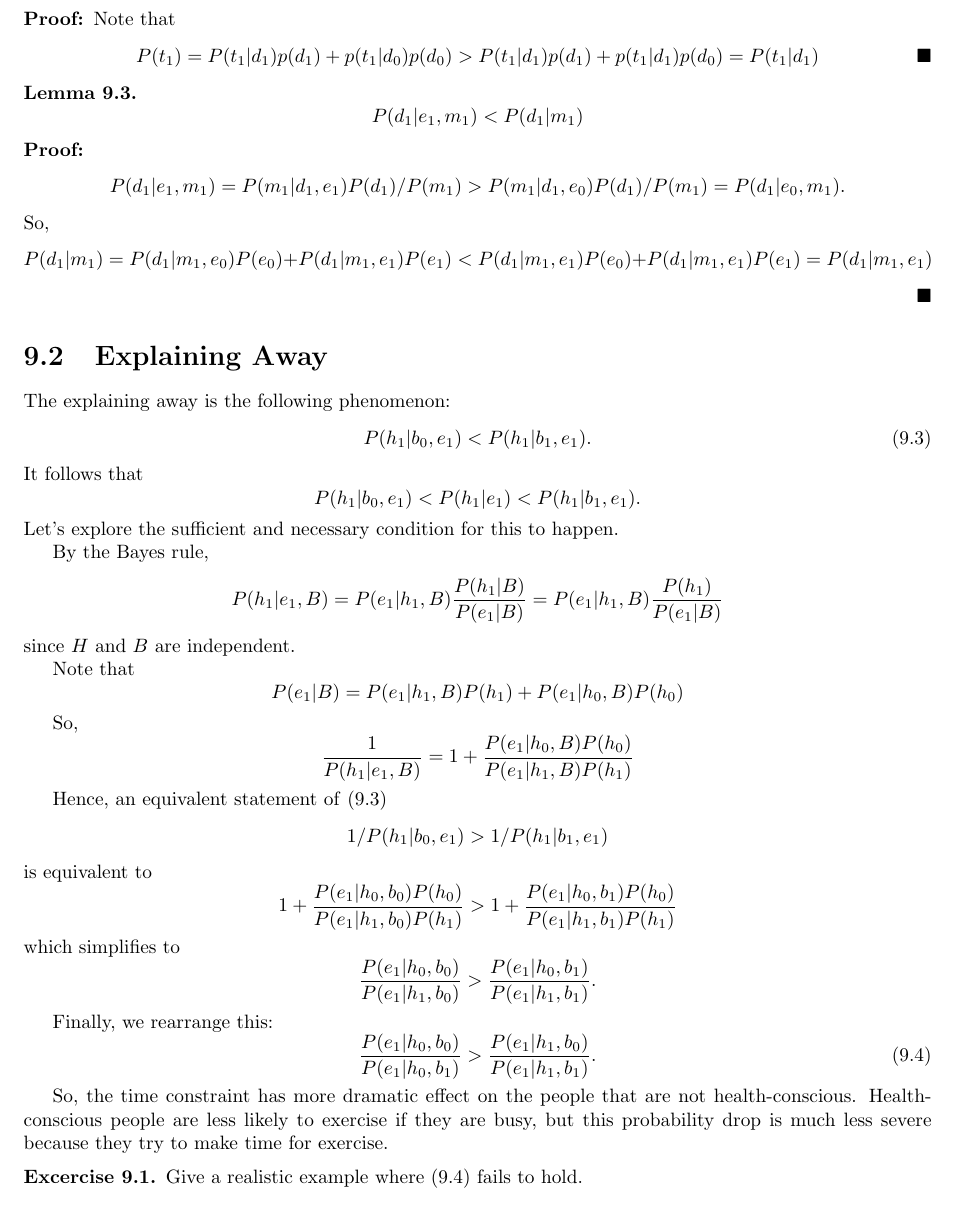
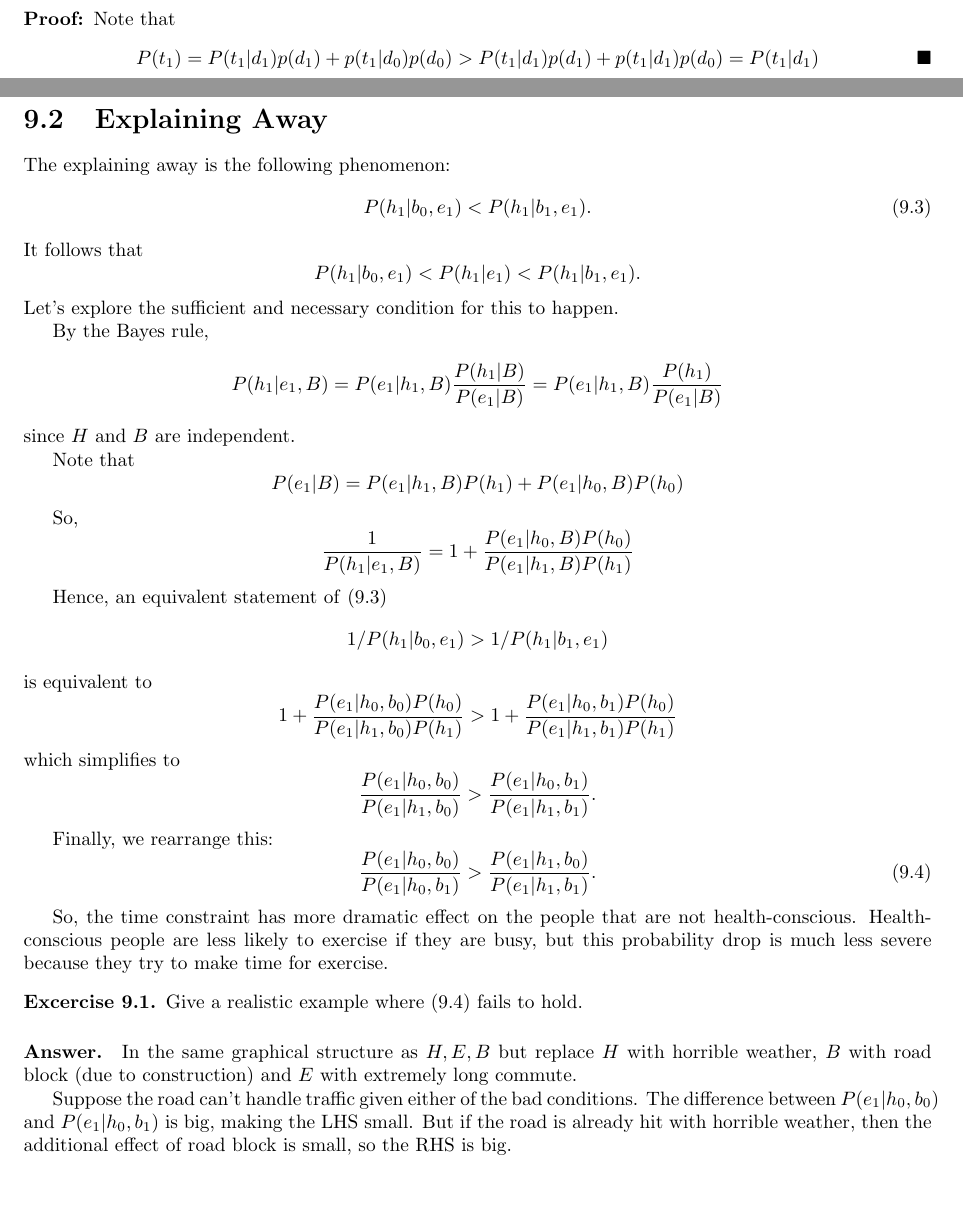
Before and after one commit to eecs445-f16/umich-eecs445-f16, a LaTeX document (discussion09-explain-away/discussion09-draft2.tex): part of page 2 of 2 before the commit and two parts of pages 1 and 2 of 2 after it, the two joined at a grey line, cut so that both start at the same text, the shorter picture padded with empty space. Compiled offline with pdfLaTeX.

Commit message:
disc9 edits

```diff
--- a/discussion09-explain-away/discussion09-draft2.tex
+++ b/discussion09-explain-away/discussion09-draft2.tex
@@ -70,18 +70,18 @@ which is positive because both terms in the parentheses are positive.
 	\[P(t_1) = P(t_1 | d_1) p(d_1) + p(t_1 | d_0) p(d_0) > P(t_1 | d_1) p(d_1) + p(t_1 | d_1) p(d_0) = P(t_1 | d_1)\qedhere\]
 \end{proof}
 
-\begin{lemma}
-\[	P(d_1 | e_1, m_1) < P(d_1 | m_1)\]
-\end{lemma}
-\begin{proof}
-\[	P(d_1 | e_1, m_1)
- = P(m_1 | d_1, e_1) P(d_1) / P(m_1)
- > P(m_1 | d_1, e_0) P(d_1) / P(m_1)
- = P(d_1 | e_0, m_1).
-\]
-So,
-\[P(d_1 | m_1) = P(d_1 | m_1, e_0) P(e_0) + P(d_1 | m_1, e_1)P(e_1) < P(d_1 | m_1, e_1) P(e_0) + P(d_1 | m_1, e_1)P(e_1) = P(d_1 | m_1,e_1)\]
-\end{proof}
+% \begin{lemma}
+% \[	P(d_1 | e_1, m_1) < P(d_1 | m_1)\]
+% \end{lemma}
+% \begin{proof}
+% \[	P(d_1 | e_1, m_1)
+%  = P(m_1 | d_1, e_1) P(d_1) / P(m_1)
+%  > P(m_1 | d_1, e_0) P(d_1) / P(m_1)
+%  = P(d_1 | e_0, m_1).
+% \]
+% So,
+% \[P(d_1 | m_1) = P(d_1 | m_1, e_0) P(e_0) + P(d_1 | m_1, e_1)P(e_1) < P(d_1 | m_1, e_1) P(e_0) + P(d_1 | m_1, e_1)P(e_1) = P(d_1 | m_1,e_1)\]
+% \end{proof}
 
 \section{Explaining Away}
 The explaining away is the following phenomenon:
@@ -136,4 +136,8 @@ So, the time constraint has more dramatic effect on the people that are not heal
 	Give a realistic example where \eqref{eq:explainaway_condition} fails to hold.
 \end{exercise}
 
+\paragraph{Answer.}	In the same graphical structure as $H,E,B$ but replace $H$ with horrible weather, $B$ with road block (due to construction) and $E$ with extremely long commute.
+
+	Suppose the road can't handle traffic given either of the bad conditions. The difference between $P(e_1| h_0, b_0)$ and $P(e_1 | h_0, b_1)$ is big, making the LHS small. But if the road is already hit with horrible weather, then the additional effect of road block is small, so the RHS is big.
+
 \end{document}
```
Also changed, not shown: discussion09-explain-away/discussion09-draft2.pdf.
